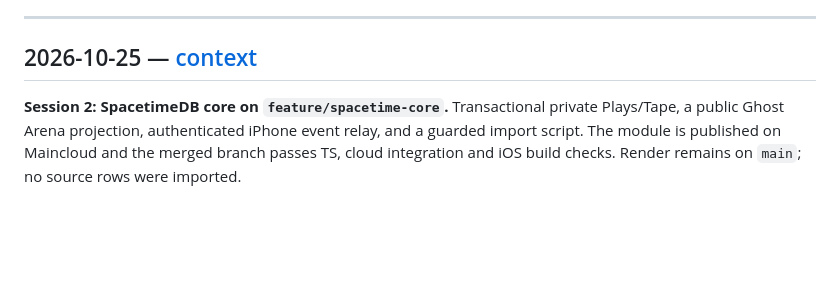
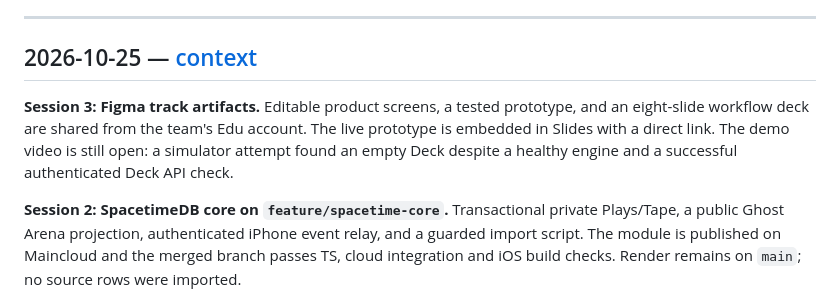
Before and after one commit to adylagad/baseland, a Markdown page: docs/TIMELINE.md, the part around the change. GitHub-like rendering; blank space fills up the shorter version.

```diff
--- a/docs/TIMELINE.md
+++ b/docs/TIMELINE.md
@@ -7,6 +7,12 @@ project has been through. Keep entries short; detail lives in the logs.
 ---
 
 ## 2026-10-25 — [context](./context/2026-10-25.md)
+
+**Session 3: Figma track artifacts.** Editable product screens, a tested
+prototype, and an eight-slide workflow deck are shared from the team's Edu
+account. The live prototype is embedded in Slides with a direct link. The
+demo video is still open: a simulator attempt found an empty Deck despite a
+healthy engine and a successful authenticated Deck API check.
 
 **Session 2: SpacetimeDB core on `feature/spacetime-core`.** Transactional
 private Plays/Tape, a public Ghost Arena projection, authenticated iPhone
```
Also changed, not shown: docs/context/2026-10-25.md (+30 -0 lines).
